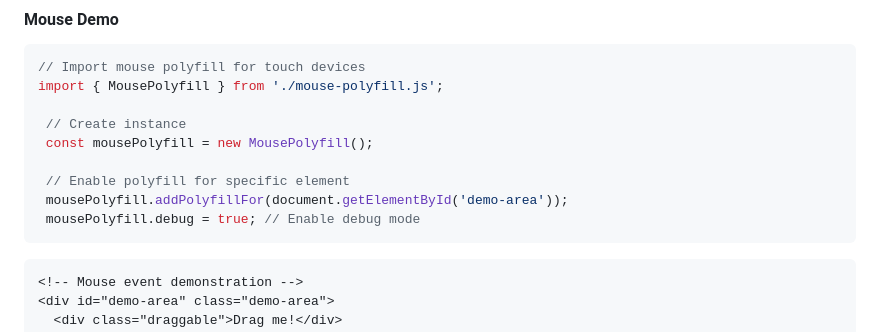
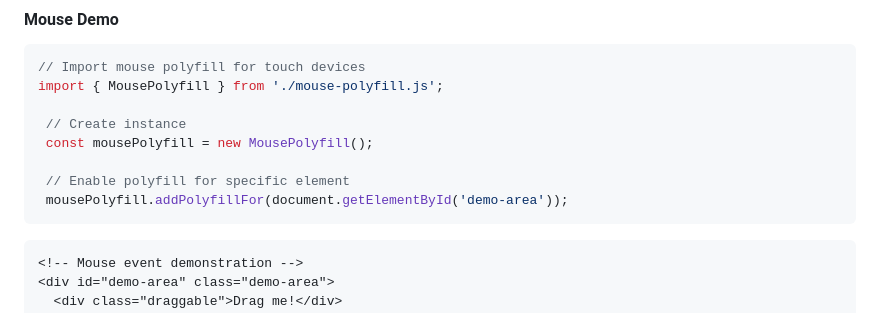
Before and after one commit to DevScholar/kbdmouse-js, a Markdown page: README.md, the part around the change. Rendered like a GitHub page.

Commit message:
improve readme

````diff
--- a/README.md
+++ b/README.md
@@ -108,7 +108,6 @@ import { MousePolyfill } from './mouse-polyfill.js';
 
  // Enable polyfill for specific element
  mousePolyfill.addPolyfillFor(document.getElementById('demo-area'));
- mousePolyfill.debug = true; // Enable debug mode
 ```
 
 ```html
````
